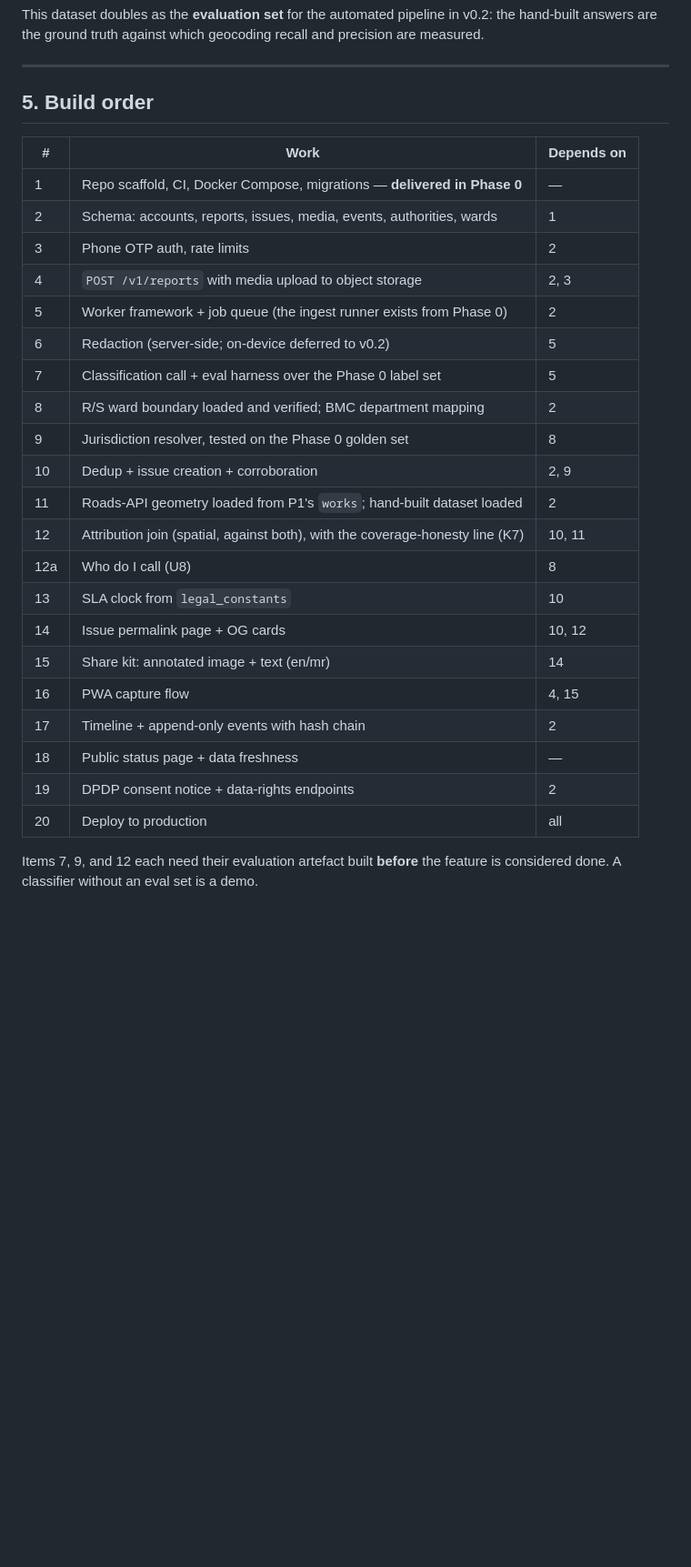
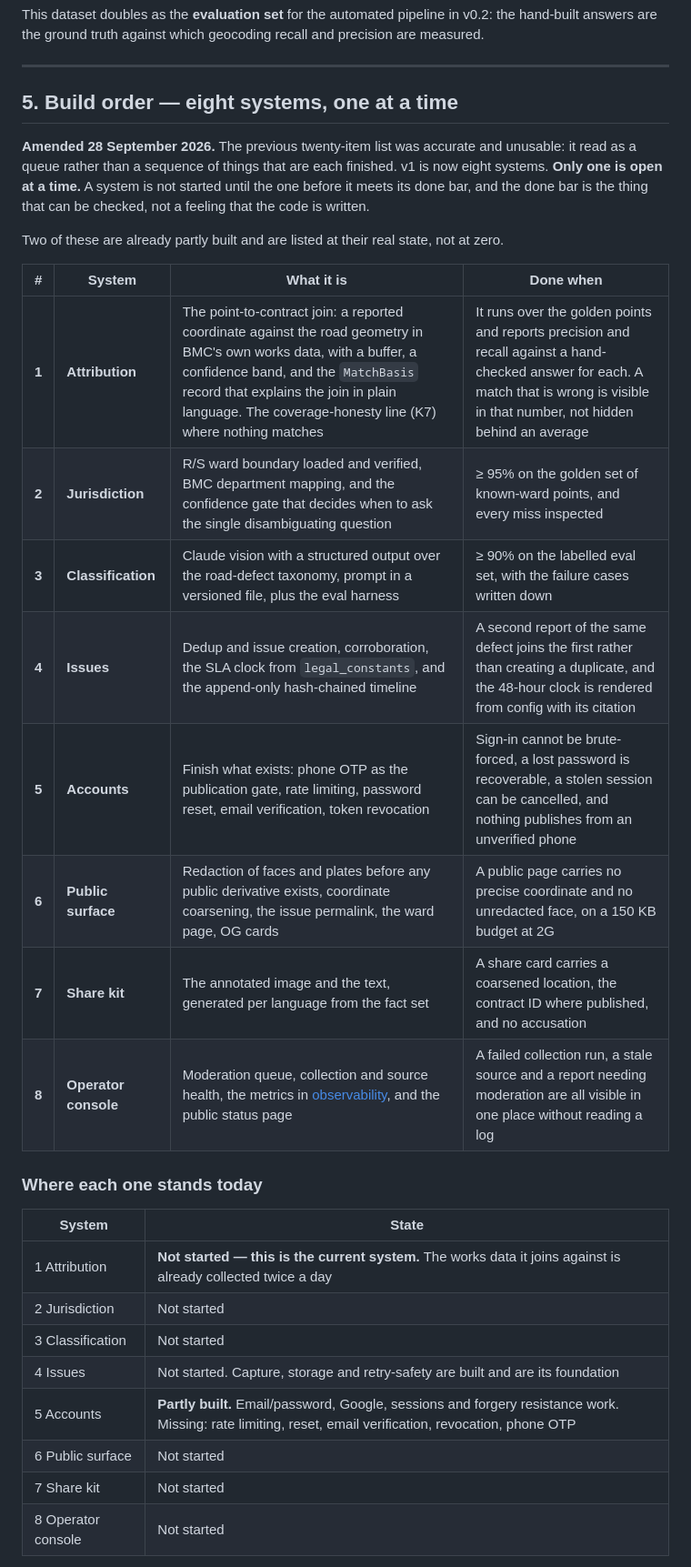
Before and after one commit to vinit-churi/tracesarkar, a Markdown page: docs/05-delivery/02-milestone-v0-mvp.md, the part around one of its changes. Shown at 91% size. Rendered like a GitHub page; blank space fills up the shorter version.

Commit message:
docs: v1 is eight systems, and only one is open at a time
The twenty-item build order was accurate and unusable. It read as a
queue rather than a sequence of things that are each finished, and
working several at once made the state of the project impossible to hold
in the head — which is the actual problem, not the scope.

v1 is now eight systems: attribution, jurisdiction, classification,
issues, accounts, public surface, share kit, operator console. Each has
a done bar that can be checked rather than felt — a precision number, an
accuracy number on a golden set, a brute-force attempt that fails. A
system is not started until the one before it meets that bar.

Two additions to scope, both requested: accounts is finished properly
rather than left half-built, and an operator console — moderation queue,
collection health, metrics, status page — is now in v1 instead of
unlisted. The auth row in the boundaries table is reconciled with ADR
0017, which the old "Phone OTP" line predated.

Attribution goes first because it is the hypothesis. If a citizen does
not act differently when told a contract covers the stretch and is still
under warranty, the roadmap needs replanning, and that is cheaper to
learn now than after three systems are built on the assumption. It is
also the only system testable today: it needs a coordinate and the works
data, not the classifier or the resolver.

v1 stays public and in one ward, as Phase 1 always specified.

Co-Authored-By: Claude Opus 5 (1M context) <noreply@anthropic.com>

```diff
--- a/docs/05-delivery/02-milestone-v0-mvp.md
+++ b/docs/05-delivery/02-milestone-v0-mvp.md
@@ -77,31 +78,36 @@ answers are the ground truth against which geocoding recall and precision are me
 
 ---
 
-## 5. Build order
+## 5. Build order — eight systems, one at a time
 
-| # | Work | Depends on |
-|---|---|---|
-| 1 | Repo scaffold, CI, Docker Compose, migrations — **delivered in Phase 0** | — |
-| 2 | Schema: accounts, reports, issues, media, events, authorities, wards | 1 |
-| 3 | Phone OTP auth, rate limits | 2 |
-| 4 | `POST /v1/reports` with media upload to object storage | 2, 3 |
-| 5 | Worker framework + job queue (the ingest runner exists from Phase 0) | 2 |
-| 6 | Redaction (server-side; on-device deferred to v0.2) | 5 |
-| 7 | Classification call + eval harness over the Phase 0 label set | 5 |
-| 8 | R/S ward boundary loaded and verified; BMC department mapping | 2 |
-| 9 | Jurisdiction resolver, tested on the Phase 0 golden set | 8 |
-| 10 | Dedup + issue creation + corroboration | 2, 9 |
-| 11 | Roads-API geometry loaded from P1's `works`; hand-built dataset loaded | 2 |
-| 12 | Attribution join (spatial, against both), with the coverage-honesty line (K7) | 10, 11 |
-| 12a | Who do I call (U8) | 8 |
-| 13 | SLA clock from `legal_constants` | 10 |
-| 14 | Issue permalink page + OG cards | 10, 12 |
-| 15 | Share kit: annotated image + text (en/mr) | 14 |
-| 16 | PWA capture flow | 4, 15 |
-| 17 | Timeline + append-only events with hash chain | 2 |
-| 18 | Public status page + data freshness | — |
-| 19 | DPDP consent notice + data-rights endpoints | 2 |
-| 20 | Deploy to production | all |
+**Amended 28 September 2026.** The previous twenty-item list was accurate and unusable: it read as
+a queue rather than a sequence of things that are each finished. v1 is now eight systems. **Only one
+is open at a time.** A system is not started until the one before it meets its done bar, and the
+done bar is the thing that can be checked, not a feeling that the code is written.
 
-Items 7, 9, and 12 each need their evaluation artefact built **before** the feature is considered
-done. A classifier without an eval set is a demo.
+Two of these are already partly built and are listed at their real state, not at zero.
+
+| # | System | What it is | Done when |
+|---|---|---|---|
+| **1** | **Attribution** | The point-to-contract join: a reported coordinate against the road geometry in BMC's own works data, with a buffer, a confidence band, and the `MatchBasis` record that explains the join in plain language. The coverage-honesty line (K7) where nothing matches | It runs over the golden points and reports precision and recall against a hand-checked answer for each. A match that is wrong is visible in that number, not hidden behind an average |
+| **2** | **Jurisdiction** | R/S ward boundary loaded and verified, BMC department mapping, and the confidence gate that decides when to ask the single disambiguating question | ≥ 95% on the golden set of known-ward points, and every miss inspected |
+| **3** | **Classification** | Claude vision with a structured output over the road-defect taxonomy, prompt in a versioned file, plus the eval harness | ≥ 90% on the labelled eval set, with the failure cases written down |
+| **4** | **Issues** | Dedup and issue creation, corroboration, the SLA clock from `legal_constants`, and the append-only hash-chained timeline | A second report of the same defect joins the first rather than creating a duplicate, and the 48-hour clock is rendered from config with its citation |
+| **5** | **Accounts** | Finish what exists: phone OTP as the publication gate, rate limiting, password reset, email verification, token revocation | Sign-in cannot be brute-forced, a lost password is recoverable, a stolen session can be cancelled, and nothing publishes from an unverified phone |
+| **6** | **Public surface** | Redaction of faces and plates before any public derivative exists, coordinate coarsening, the issue permalink, the ward page, OG cards | A public page carries no precise coordinate and no unredacted face, on a 150 KB budget at 2G |
+| **7** | **Share kit** | The annotated image and the text, generated per language from the fact set | A share card carries a coarsened location, the contract ID where published, and no accusation |
+| **8** | **Operator console** | Moderation queue, collection and source health, the metrics in [observability](../03-architecture/10-observability.md), and the public status page | A failed collection run, a stale source and a report needing moderation are all visible in one place without reading a log |
+
+### Where each one stands today
+
+| System | State |
+|---|---|
+| 1 Attribution | **Not started — this is the current system.** The works data it joins against is already collected twice a day |
+| 2 Jurisdiction | Not started |
+| 3 Classification | Not started |
+| 4 Issues | Not started. Capture, storage and retry-safety are built and are its foundation |
+| 5 Accounts | **Partly built.** Email/password, Google, sessions and forgery resistance work. Missing: rate limiting, reset, email verification, revocation, phone OTP |
+| 6 Public surface | Not started |
+| 7 Share kit | Not started |
+| 8 Operator console | Not started |
+
```
Also changed, not shown: other parts of docs/05-delivery/02-milestone-v0-mvp.md (+12 -1 lines), docs/00-overview/05-decision-log.md (+3 -0 lines), docs/00-overview/06-project-state.md (+26 -1 lines).
